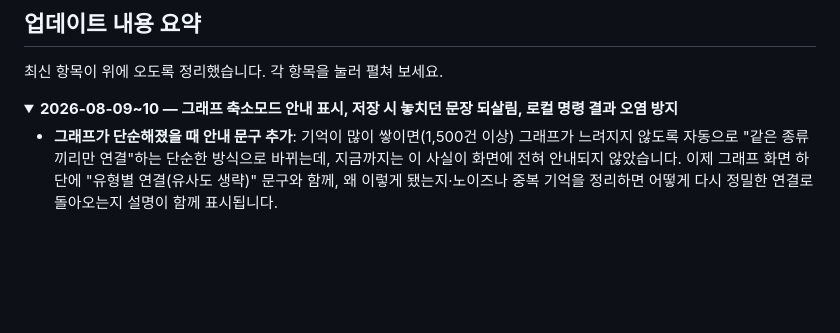
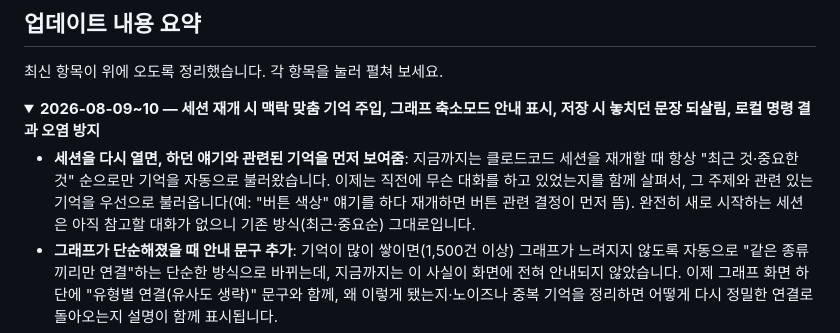
Before and after one commit to sodam-ai/SoDam_O-Brain, a Markdown page: README.md, the part around the change. Drawn GitHub-style; blank space fills up the shorter version.

Commit message:
docs: README 체인지로그에 세션 재개 맥락 주입 기능 반영(한/영)
Co-Authored-By: Claude <noreply@anthropic.com>

```diff
--- a/README.md
+++ b/README.md
@@ -270,8 +270,9 @@ npm run seed       # 예제 데이터 입력 (테스트용)
 최신 항목이 위에 오도록 정리했습니다. 각 항목을 눌러 펼쳐 보세요.
 
 <details open>
-<summary><b>2026-08-09~10 — 그래프 축소모드 안내 표시, 저장 시 놓치던 문장 되살림, 로컬 명령 결과 오염 방지</b></summary>
+<summary><b>2026-08-09~10 — 세션 재개 시 맥락 맞춤 기억 주입, 그래프 축소모드 안내 표시, 저장 시 놓치던 문장 되살림, 로컬 명령 결과 오염 방지</b></summary>
 
+- **세션을 다시 열면, 하던 얘기와 관련된 기억을 먼저 보여줌**: 지금까지는 클로드코드 세션을 재개할 때 항상 "최근 것·중요한 것" 순으로만 기억을 자동으로 불러왔습니다. 이제는 직전에 무슨 대화를 하고 있었는지를 함께 살펴서, 그 주제와 관련 있는 기억을 우선으로 불러옵니다(예: "버튼 색상" 얘기를 하다 재개하면 버튼 관련 결정이 먼저 뜸). 완전히 새로 시작하는 세션은 아직 참고할 대화가 없으니 기존 방식(최근·중요순) 그대로입니다.
 - **그래프가 단순해졌을 때 안내 문구 추가**: 기억이 많이 쌓이면(1,500건 이상) 그래프가 느려지지 않도록 자동으로 "같은 종류끼리만 연결"하는 단순한 방식으로 바뀌는데, 지금까지는 이 사실이 화면에 전혀 안내되지 않았습니다. 이제 그래프 화면 하단에 "유형별 연결(유사도 생략)" 문구와 함께, 왜 이렇게 됐는지·노이즈나 중복 기억을 정리하면 어떻게 다시 정밀한 연결로 돌아오는지 설명이 함께 표시됩니다.
 - **"#"으로 시작하는 문장이 통째로 사라지던 문제 수정**: 지금까지는 사용자가 "# 이렇게 하자"처럼 문장 앞에 "#"을 붙이면, 실제로 중요한 지시였어도 문서 제목으로 오인해 통째로 저장 후보에서 빠지는 문제가 있었습니다. 이제는 "#" 표시만 떼어내고 나머지 문장은 평소처럼 정상적으로 저장 여부를 판단합니다.
 - **자동 저장 시 시스템 로그가 섞여드는 문제 방지**: 클로드코드가 로컬 명령을 실행한 결과 문구가 사용자의 실제 발화가 아닌데도 저장 후보로 검토되던 지점을 발견해 걸러내도록 보강했습니다(실제로 잘못 저장된 사례는 없었지만, 방어가 완전하지 않았던 부분을 미리 막았습니다).
```
Also changed, not shown: README.en.md (+2 -1 lines).
